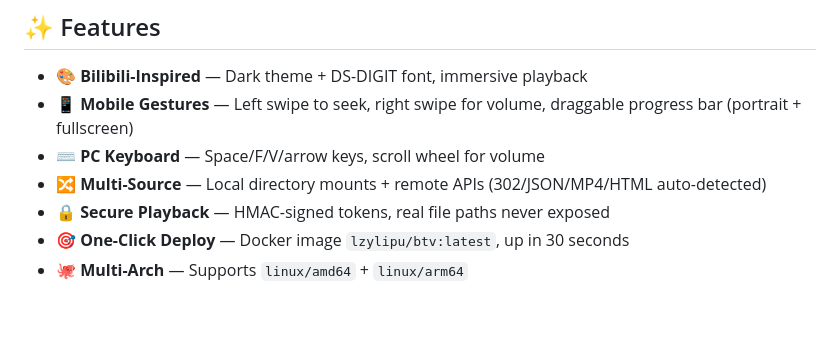
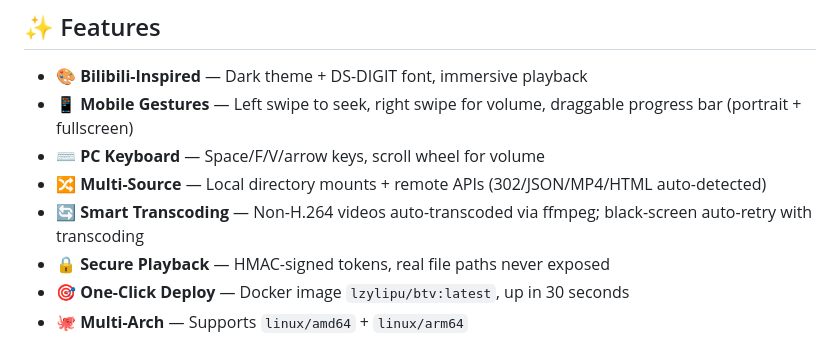
Before and after one commit to lzylipu/btv, a Markdown page: README.en.md, the part around the change. Drawn GitHub-style; blank space fills up the shorter version.

Commit message:
feat: ffmpeg transcoding for black-screen fix

```diff
--- a/README.en.md
+++ b/README.en.md
@@ -15,6 +15,7 @@ Self-hosted, zero-config, Bilibili-inspired dark-theme short video player. Local
 - 📱 **Mobile Gestures** — Left swipe to seek, right swipe for volume, draggable progress bar (portrait + fullscreen)
 - ⌨️ **PC Keyboard** — Space/F/V/arrow keys, scroll wheel for volume
 - 🔀 **Multi-Source** — Local directory mounts + remote APIs (302/JSON/MP4/HTML auto-detected)
+- 🔄 **Smart Transcoding** — Non-H.264 videos auto-transcoded via ffmpeg; black-screen auto-retry with transcoding
 - 🔒 **Secure Playback** — HMAC-signed tokens, real file paths never exposed
 - 🎯 **One-Click Deploy** — Docker image `lzylipu/btv:latest`, up in 30 seconds
 - 🐙 **Multi-Arch** — Supports `linux/amd64` + `linux/arm64`
```
